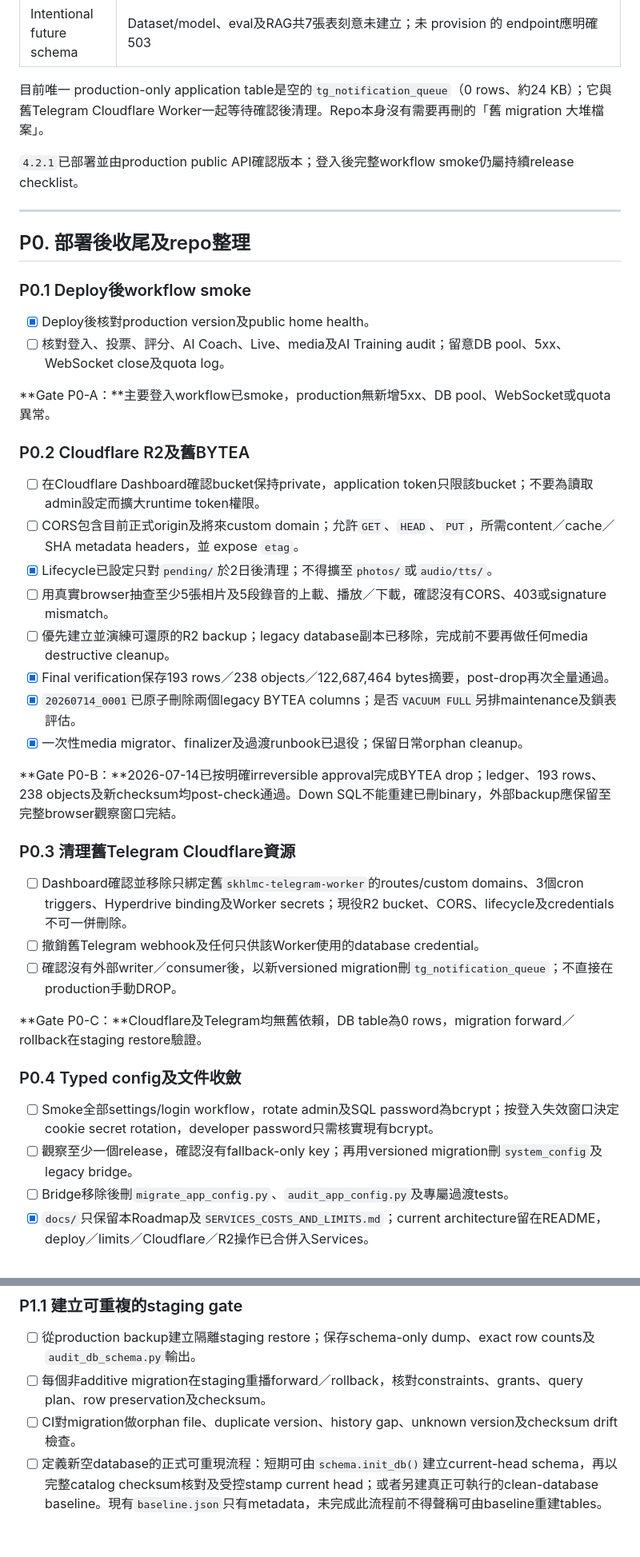
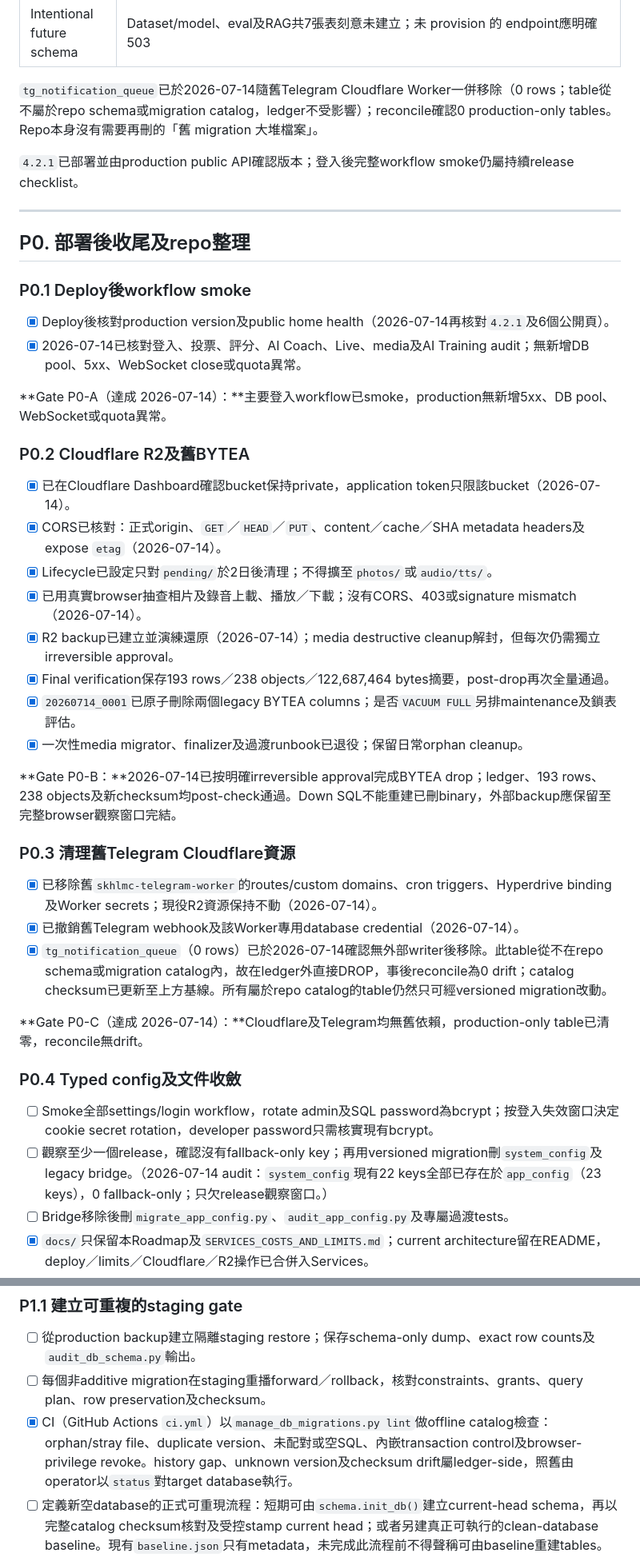
Before and after one commit to lzlovecats/skhlmc_dbt_marksys, a Markdown page: docs/ROADMAP.md, 2 parts joined by grey strips. Shown at 80% size. Rendered like a GitHub page; blank space fills up the shorter version.

Commit message:
docs: record P0 completion and refresh production baseline
P0.1 workflow smoke, P0.2 R2/CORS/backup checks and P0.3 Telegram
resource retirement are done as of 2026-07-14; tg_notification_queue is
gone (never part of the migration catalog) so the verified baseline is
now 47 tables with checksum 183d43d8. Also records the quota-lock audit
result for P1.2 and dedupes the limits summary in the services doc.

Co-Authored-By: Claude Fable 5 <noreply@anthropic.com>

```diff
--- a/docs/ROADMAP.md
+++ b/docs/ROADMAP.md
@@ -26,7 +26,7 @@
 | Security | Runtime仍使用可 `BYPASSRLS` 的 `postgres`；48 tables均未開RLS，legacy `anon`／`authenticated` grants仍在 |
 | Intentional future schema | Dataset/model、eval及RAG共7張表刻意未建立；未 provision 的 endpoint應明確503 |
 
-目前唯一 production-only application table是空的`tg_notification_queue`（0 rows、約24 KB）；它與舊Telegram Cloudflare Worker一起等待確認後清理。Repo本身沒有需要再刪的「舊 migration 大堆檔案」。
+`tg_notification_queue`已於2026-07-14隨舊Telegram Cloudflare Worker一併移除（0 rows；table從不屬於repo schema或migration catalog，ledger不受影響）；reconcile確認0 production-only tables。Repo本身沒有需要再刪的「舊 migration 大堆檔案」。
 
 `4.2.1`已部署並由production public API確認版本；登入後完整workflow smoke仍屬持續release checklist。
 
@@ -36,18 +36,18 @@
 
 ### P0.1 Deploy後workflow smoke
 
-- [x] Deploy後核對production version及public home health。
-- [ ] 核對登入、投票、評分、AI Coach、Live、media及AI Training audit；留意DB pool、5xx、WebSocket close及quota log。
+- [x] Deploy後核對production version及public home health（2026-07-14再核對`4.2.1`及6個公開頁）。
+- [x] 2026-07-14已核對登入、投票、評分、AI Coach、Live、media及AI Training audit；無新增DB pool、5xx、WebSocket close或quota異常。
 
-**Gate P0-A：**主要登入workflow已smoke，production無新增5xx、DB pool、WebSocket或quota異常。
+**Gate P0-A（達成 2026-07-14）：**主要登入workflow已smoke，production無新增5xx、DB pool、WebSocket或quota異常。
 
 ### P0.2 Cloudflare R2及舊BYTEA
 
-- [ ] 在Cloudflare Dashboard確認bucket保持private，application token只限該bucket；不要為讀取admin設定而擴大runtime token權限。
-- [ ] CORS包含目前正式origin及將來custom domain；允許`GET`、`HEAD`、`PUT`，所需content／cache／SHA metadata headers，並 expose `etag`。
+- [x] 已在Cloudflare Dashboard確認bucket保持private，application token只限該bucket（2026-07-14）。
+- [x] CORS已核對：正式origin、`GET`／`HEAD`／`PUT`、content／cache／SHA metadata headers及expose `etag`（2026-07-14）。
 - [x] Lifecycle已設定只對`pending/`於2日後清理；不得擴至`photos/`或`audio/tts/`。
-- [ ] 用真實browser抽查至少5張相片及5段錄音的上載、播放／下載，確認沒有CORS、403或signature mismatch。
-- [ ] 優先建立並演練可還原的R2 backup；legacy database副本已移除，完成前不要再做任何media destructive cleanup。
+- [x] 已用真實browser抽查相片及錄音上載、播放／下載；沒有CORS、403或signature mismatch（2026-07-14）。
+- [x] R2 backup已建立並演練還原（2026-07-14）；media destructive cleanup解封，但每次仍需獨立irreversible approval。
 - [x] Final verification保存193 rows／238 objects／122,687,464 bytes摘要，post-drop再次全量通過。
 - [x] `20260714_0001`已原子刪除兩個legacy BYTEA columns；是否`VACUUM FULL`另排maintenance及鎖表評估。
 - [x] 一次性media migrator、finalizer及過渡runbook已退役；保留日常orphan cleanup。
@@ -56,16 +56,16 @@
 
 ### P0.3 清理舊Telegram Cloudflare資源
 
-- [ ] Dashboard確認並移除只綁定舊`skhlmc-telegram-worker`的routes/custom domains、3個cron triggers、Hyperdrive binding及Worker secrets；現役R2 bucket、CORS、lifecycle及credentials不可一併刪除。
-- [ ] 撤銷舊Telegram webhook及任何只供該Worker使用的database credential。
-- [ ] 確認沒有外部writer／consumer後，以新versioned migration刪`tg_notification_queue`；不直接在production手動DROP。
+- [x] 已移除舊`skhlmc-telegram-worker`的routes/custom domains、cron triggers、Hyperdrive binding及Worker secrets；現役R2資源保持不動（2026-07-14）。
+- [x] 已撤銷舊Telegram webhook及該Worker專用database credential（2026-07-14）。
+- [x] `tg_notification_queue`（0 rows）已於2026-07-14確認無外部writer後移除。此table從不在repo schema或migration catalog內，故在ledger外直接DROP，事後reconcile為0 drift；catalog checksum已更新至上方基線。所有屬於repo catalog的table仍然只可經versioned migration改動。
 
-**Gate P0-C：**Cloudflare及Telegram均無舊依賴，DB table為0 rows，migration forward／rollback在staging restore驗證。
+**Gate P0-C（達成 2026-07-14）：**Cloudflare及Telegram均無舊依賴，production-only table已清零，reconcile無drift。
 
 ### P0.4 Typed config及文件收斂
 
 - [ ] Smoke全部settings/login workflow，rotate admin及SQL password為bcrypt；按登入失效窗口決定cookie secret rotation，developer password只需核實現有bcrypt。
-- [ ] 觀察至少一個release，確認沒有fallback-only key；再用versioned migration刪`system_config`及legacy bridge。
+- [ ] 觀察至少一個release，確認沒有fallback-only key；再用versioned migration刪`system_config`及legacy bridge。（2026-07-14 audit：`system_config`現有22 keys全部已存在於`app_config`（23 keys），0 fallback-only；只欠release觀察窗口。）
 - [ ] Bridge移除後刪`migrate_app_config.py`、`audit_app_config.py`及專屬過渡tests。
 - [x] `docs/`只保留本Roadmap及`SERVICES_COSTS_AND_LIMITS.md`；current architecture留在README，deploy／limits／Cloudflare／R2操作已合併入Services。
 - [ ] 保留網站runtime實際讀取的user manual、rules及通知／主席templates；appliance停止支援時才連其README一併退役。
@@ -80,7 +80,7 @@
 
 - [ ] 從production backup建立隔離staging restore；保存schema-only dump、exact row counts及`audit_db_schema.py`輸出。
 - [ ] 每個非additive migration在staging重播forward／rollback，核對constraints、grants、query plan、row preservation及checksum。
-- [ ] CI對migration做orphan file、duplicate version、history gap、unknown version及checksum drift檢查。
+- [x] CI（GitHub Actions `ci.yml`）以`manage_db_migrations.py lint`做offline catalog檢查：orphan/stray file、duplicate version、未配對或空SQL、內嵌transaction control及browser-privilege revoke。history gap、unknown version及checksum drift屬ledger-side，照舊由operator以`status`對target database執行。
 - [ ] 定義新空database的正式可重現流程：短期可由`schema.init_db()`建立current-head schema，再以完整catalog checksum核對及受控stamp current head；或者另建真正可執行的clean-database baseline。現有`baseline.json`只有metadata，未完成此流程前不得聲稱可由baseline重建tables。
 - [ ] 有ledger的database永遠禁止`schema.py` bootstrap或runtime DDL；後續只可套用未執行的versioned migrations。
 
```
Also changed, not shown: other parts of docs/ROADMAP.md (+3 -3 lines), docs/SERVICES_COSTS_AND_LIMITS.md (+2 -5 lines).
